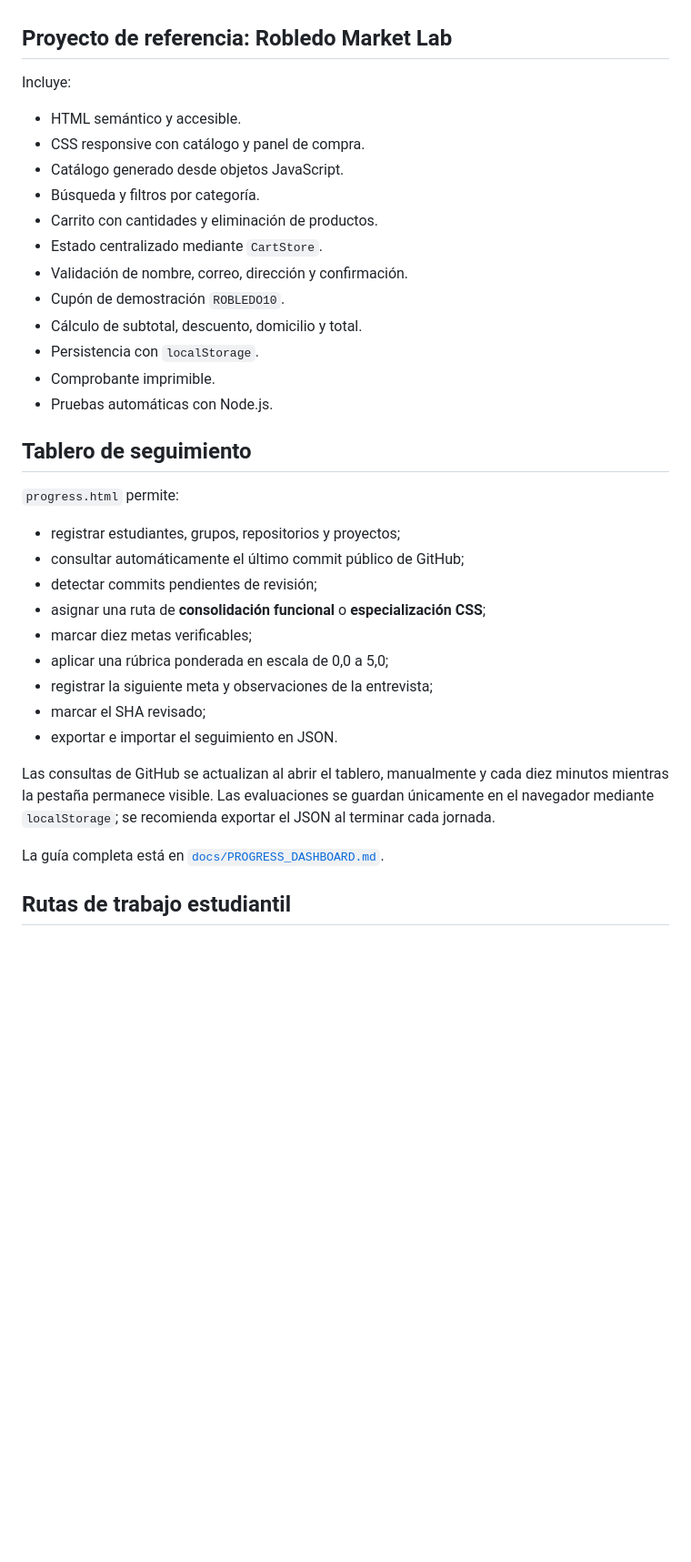
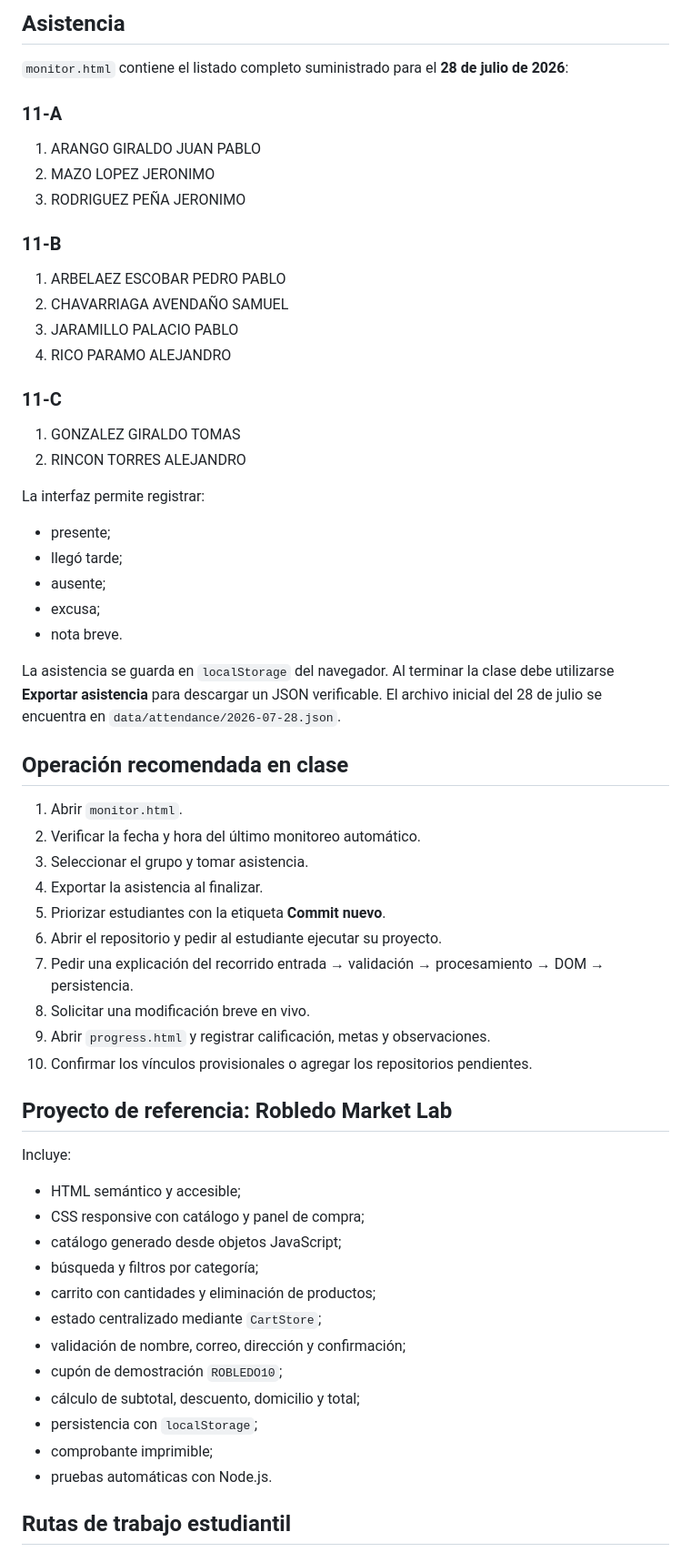
Before and after one commit to juanperez238421-cpu/IJR---Seminario, a Markdown page: README.md, the part around one of its changes. Shown at 91% size. GitHub-like rendering; blank space fills up the shorter version.

Commit message:
docs: explain automatic monitoring and attendance workflow

```diff
--- a/README.md
+++ b/README.md
@@ -16,38 +63,64 @@ La rama `main` contiene la versión vigente. Los estudiantes deben estudiar la e
+## Asistencia
+
+`monitor.html` contiene el listado completo suministrado para el **28 de julio de 2026**:
+
+### 11-A
+
+1. ARANGO GIRALDO JUAN PABLO
+2. MAZO LOPEZ JERONIMO
+3. RODRIGUEZ PEÑA JERONIMO
+
+### 11-B
+
+1. ARBELAEZ ESCOBAR PEDRO PABLO
+2. CHAVARRIAGA AVENDAÑO SAMUEL
+3. JARAMILLO PALACIO PABLO
+4. RICO PARAMO ALEJANDRO
+
+### 11-C
+
+1. GONZALEZ GIRALDO TOMAS
+2. RINCON TORRES ALEJANDRO
+
+La interfaz permite registrar:
+
+- presente;
+- llegó tarde;
+- ausente;
+- excusa;
+- nota breve.
+
+La asistencia se guarda en `localStorage` del navegador. Al terminar la clase debe utilizarse **Exportar asistencia** para descargar un JSON verificable. El archivo inicial del 28 de julio se encuentra en `data/attendance/2026-07-28.json`.
+
+## Operación recomendada en clase
+
+1. Abrir `monitor.html`.
+2. Verificar la fecha y hora del último monitoreo automático.
+3. Seleccionar el grupo y tomar asistencia.
+4. Exportar la asistencia al finalizar.
+5. Priorizar estudiantes con la etiqueta **Commit nuevo**.
+6. Abrir el repositorio y pedir al estudiante ejecutar su proyecto.
+7. Pedir una explicación del recorrido entrada → validación → procesamiento → DOM → persistencia.
+8. Solicitar una modificación breve en vivo.
+9. Abrir `progress.html` y registrar calificación, metas y observaciones.
+10. Confirmar los vínculos provisionales o agregar los repositorios pendientes.
 
 ## Proyecto de referencia: Robledo Market Lab
 
 Incluye:
 
-- HTML semántico y accesible.
-- CSS responsive con catálogo y panel de compra.
-- Catálogo generado desde objetos JavaScript.
-- Búsqueda y filtros por categoría.
-- Carrito con cantidades y eliminación de productos.
-- Estado centralizado mediante `CartStore`.
-- Validación de nombre, correo, dirección y confirmación.
-- Cupón de demostración `ROBLEDO10`.
-- Cálculo de subtotal, descuento, domicilio y total.
-- Persistencia con `localStorage`.
-- Comprobante imprimible.
-- Pruebas automáticas con Node.js.
-
-## Tablero de seguimiento
-
-`progress.html` permite:
-
-- registrar estudiantes, grupos, repositorios y proyectos;
-- consultar automáticamente el último commit público de GitHub;
-- detectar commits pendientes de revisión;
-- asignar una ruta de **consolidación funcional** o **especialización CSS**;
-- marcar diez metas verificables;
-- aplicar una rúbrica ponderada en escala de 0,0 a 5,0;
-- registrar la siguiente meta y observaciones de la entrevista;
-- marcar el SHA revisado;
-- exportar e importar el seguimiento en JSON.
-
-Las consultas de GitHub se actualizan al abrir el tablero, manualmente y cada diez minutos mientras la pestaña permanece visible. Las evaluaciones se guardan únicamente en el navegador mediante `localStorage`; se recomienda exportar el JSON al terminar cada jornada.
-
-La guía completa está en [`docs/PROGRESS_DASHBOARD.md`](docs/PROGRESS_DASHBOARD.md).
+- HTML semántico y accesible;
+- CSS responsive con catálogo y panel de compra;
+- catálogo generado desde objetos JavaScript;
+- búsqueda y filtros por categoría;
+- carrito con cantidades y eliminación de productos;
+- estado centralizado mediante `CartStore`;
+- validación de nombre, correo, dirección y confirmación;
+- cupón de demostración `ROBLEDO10`;
+- cálculo de subtotal, descuento, domicilio y total;
+- persistencia con `localStorage`;
+- comprobante imprimible;
+- pruebas automáticas con Node.js.
 
 ## Rutas de trabajo estudiantil
 
```
Also changed, not shown: other parts of README.md (+104 -40 lines).
